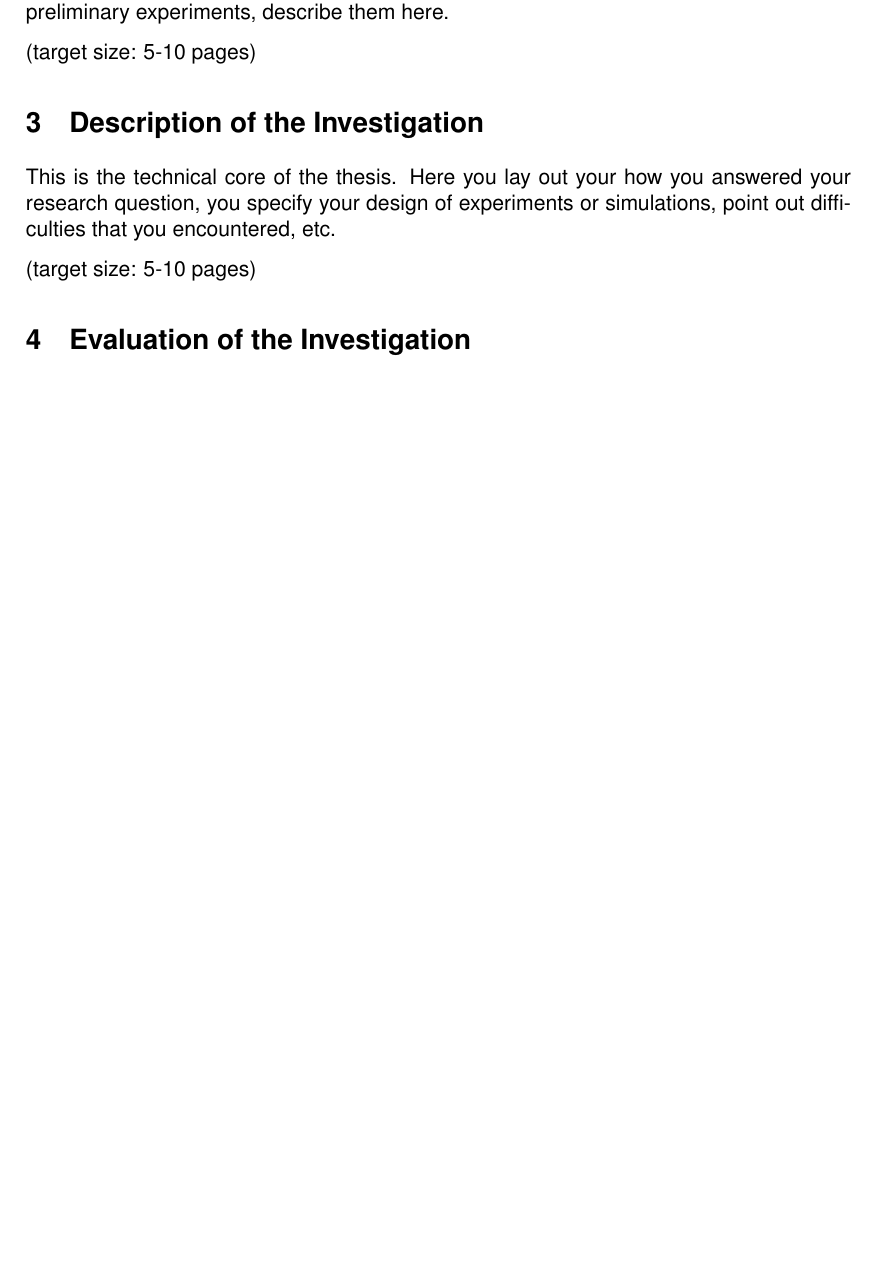
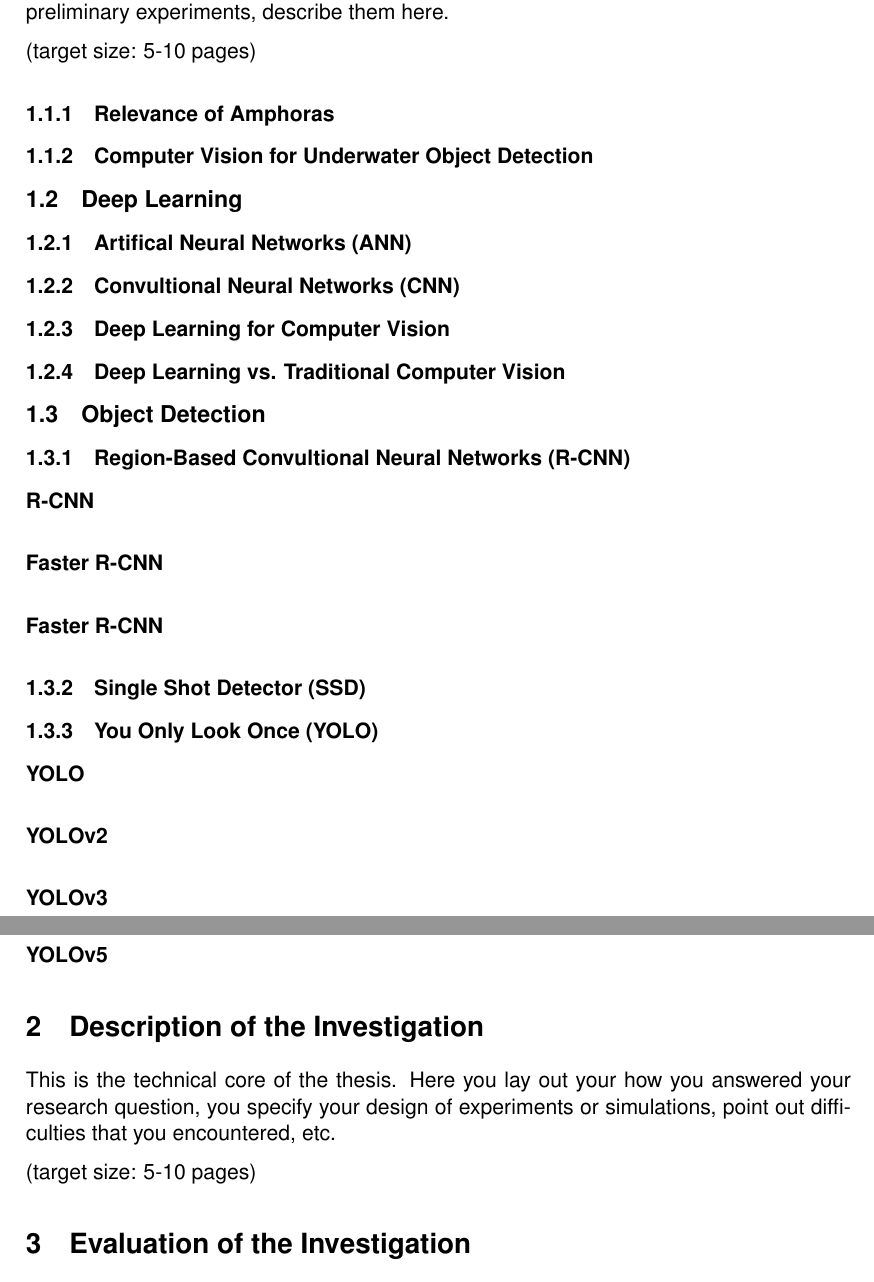
Before and after one commit to tillchen/amphora_object_detection, a LaTeX thesis (thesis/Tianyao_Chen_bachelor_thesis.tex): part of page 5 of 7 before the commit and two parts of pages 5 and 6 of 8 after it, the two joined at a grey line, cut so that both start at the same text, the shorter picture padded with empty space. Compiled offline with pdfLaTeX.

Commit message:
Add sections for Introduction

```diff
--- a/thesis/Tianyao_Chen_bachelor_thesis.tex
+++ b/thesis/Tianyao_Chen_bachelor_thesis.tex
@@ -144,6 +144,34 @@
   have carried out preliminary experiments, describe them here.
 
   (target size: 5-10 pages)
+
+  \subsubsection{Relevance of Amphoras}
+  \subsubsection{Computer Vision for Underwater Object Detection}
+
+  \subsection{Deep Learning}
+
+  \subsubsection{Artifical Neural Networks (ANN)}
+  \subsubsection{Convultional Neural Networks (CNN)}
+  \subsubsection{Deep Learning for Computer Vision}
+  \subsubsection{Deep Learning vs. Traditional Computer Vision}
+
+  \subsection{Object Detection}
+
+  \subsubsection{Region-Based Convultional Neural Networks (R-CNN)}
+
+  \paragraph{R-CNN}
+  \paragraph{Faster R-CNN}
+  \paragraph{Faster R-CNN}
+
+  \subsubsection{Single Shot Detector (SSD)}
+  \subsubsection{You Only Look Once (YOLO)}
+
+  \paragraph{YOLO}
+  \paragraph{YOLOv2}
+  \paragraph{YOLOv3}
+  \paragraph{YOLOv4}
+  \paragraph{YOLOv5}
+
 
   \section{Description of the Investigation}
 
```
Also changed, not shown: thesis/Tianyao_Chen_bachelor_thesis.pdf, thesis/Tianyao_Chen_bachelor_thesis.tex (4 more changed lines), 7 other files.
